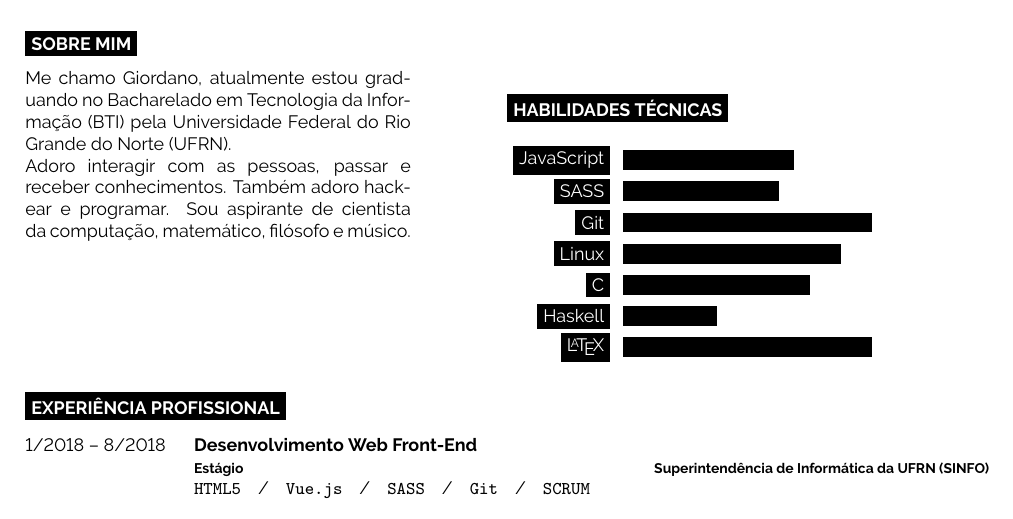
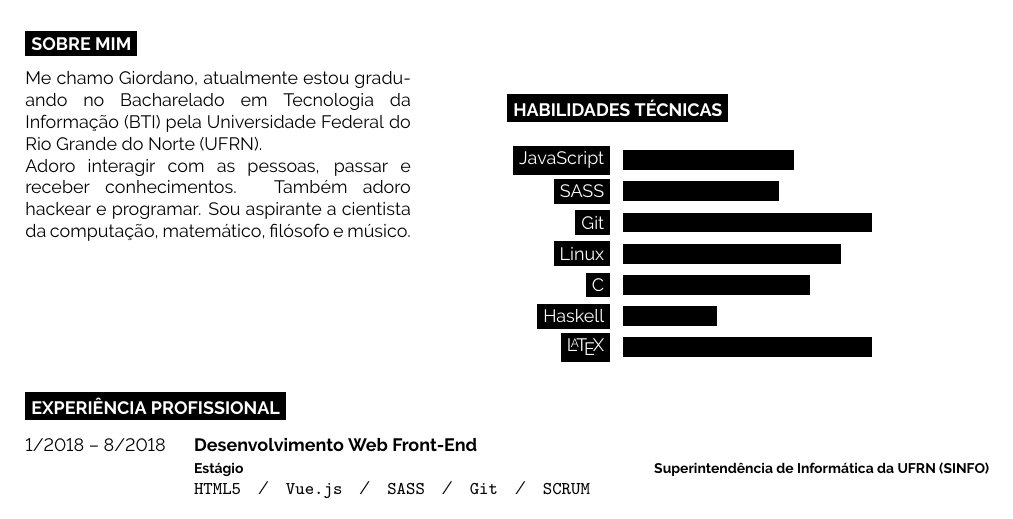
Before and after one commit to giordanorn/curriculum, a LaTeX document (main.tex): part of page 1 of 2, cut so that both start at the same text. Compiled offline with pdfLaTeX.

Commit message:
Correções ortográficas

```diff
--- a/main.tex
+++ b/main.tex
@@ -73,10 +73,8 @@
 
 \begin{minipage}[t]{0.4\textwidth} % 40% of the page width for the introduction text
     \vspace{-\baselineskip} % Required for vertically aligning minipages
-
-    Me chamo Giordano, atualmente estou graduando no Bacharelado em Tecnologia da Informação (BTI) pela Universidade Federal do Rio Grande do Norte (UFRN).
-
-    Adoro interagir com as pessoas, passar e receber conhecimentos. Também adoro hackear e programar. Sou aspirante de cientista da computação, matemático, filósofo e músico.\\
+    Me chamo Giordano, atualmente estou gradu\-ando no Bacharelado em Tecnologia da Informação (BTI) pela Universidade Federal do Rio Grande do Norte (UFRN).\\
+    Adoro interagir com as pessoas, passar e receber conhecimentos. Também adoro hackear e programar. Sou aspirante a cientista da computação, matemático, filósofo e músico.\\
 \end{minipage}
 \hfill % Whitespace between
 \begin{minipage}[t]{0.5\textwidth} % 50% of the page for the skills bar chart
```
